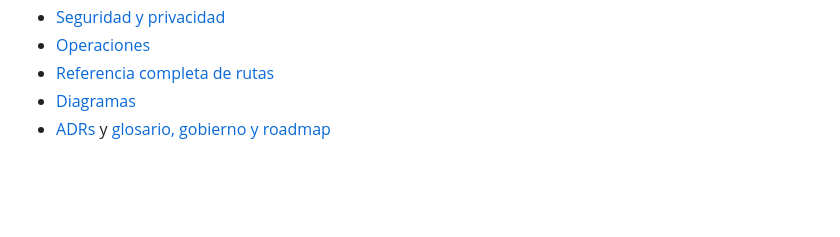
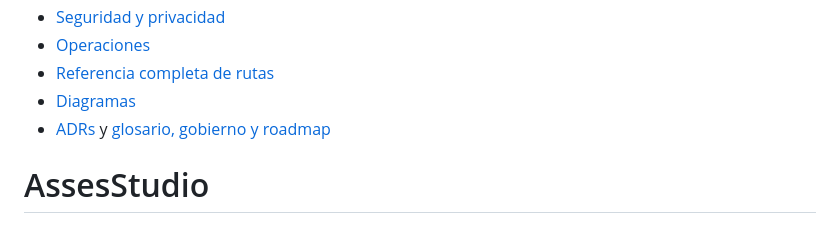
Before and after one commit to avismael/AssesStudio, a Markdown page: README.md, the part around the change. Rendered like a GitHub page; blank space fills up the shorter version.

```diff
--- a/README.md
+++ b/README.md
@@ -87,3 +87,4 @@ La estrategia, matriz manual y gates están en [docs/09-quality-strategy.md](doc
 - [Referencia completa de rutas](docs/11-api-route-reference.md)
 - [Diagramas](docs/12-diagrams.md)
 - [ADRs](docs/13-adrs.md) y [glosario, gobierno y roadmap](docs/14-glossary-governance-roadmap.md)
+# AssesStudio
```
